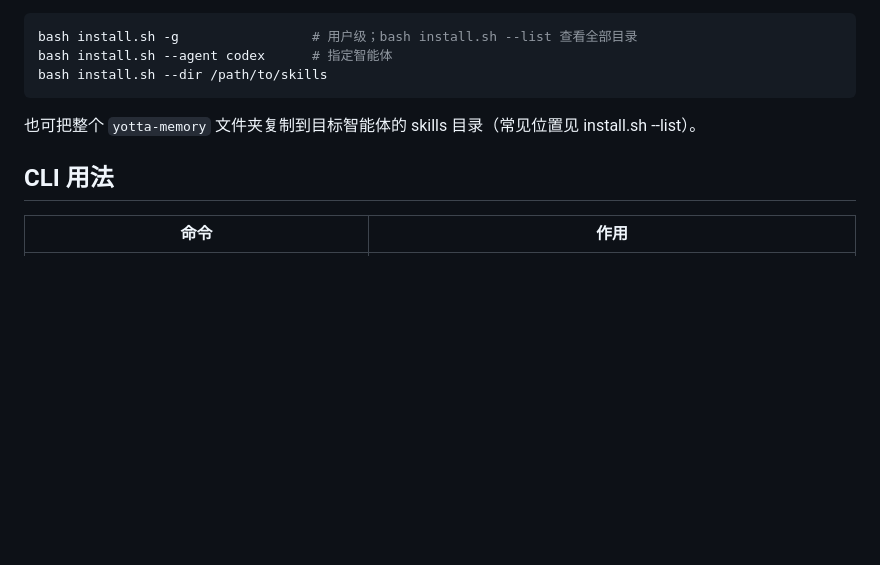
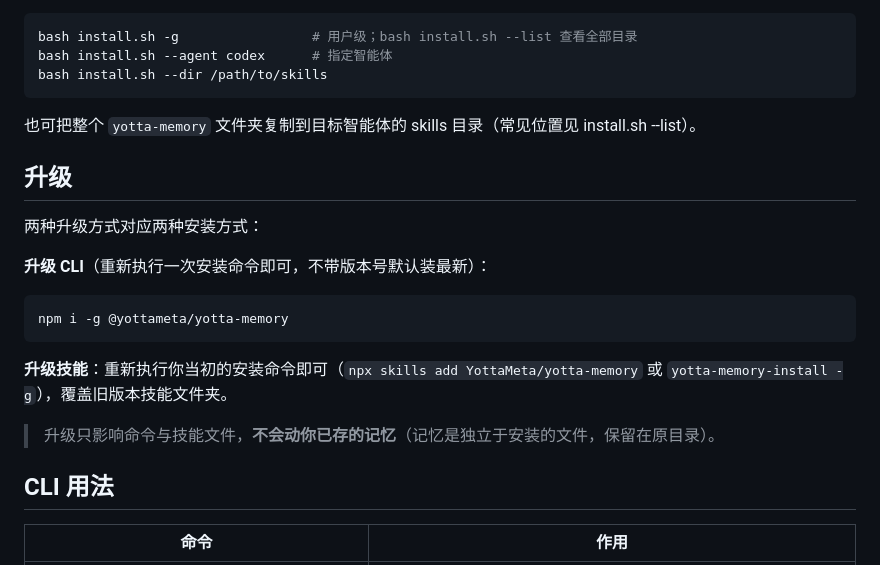
Before and after one commit to YottaMeta/yotta-memory, a Markdown page: README.md, the part around the change. GitHub-like rendering; blank space fills up the shorter version.

Commit message:
docs: 新增「升级」说明（CLI 用 npm i -g 重新执行即升级；技能重跑安装命令覆盖；明确不会动已存记忆）
- README 安装三方式后新增 ## 升级 小节
- USER_GUIDE 更新行命令统一为不带版本号的 npm i -g（default 即 latest）
validate-skill.py yotta-memory 通过。

````diff
--- a/README.md
+++ b/README.md
@@ -139,7 +139,21 @@ bash install.sh --dir /path/to/skills
 ```
 也可把整个 `yotta-memory` 文件夹复制到目标智能体的 skills 目录（常见位置见 install.sh --list）。
 
+## 升级
+
+两种升级方式对应两种安装方式：
+
+**升级 CLI**（重新执行一次安装命令即可，不带版本号默认装最新）：
+```bash
+npm i -g @yottameta/yotta-memory
+```
+
+**升级技能**：重新执行你当初的安装命令即可（`npx skills add YottaMeta/yotta-memory` 或 `yotta-memory-install -g`），覆盖旧版本技能文件夹。
+
+> 升级只影响命令与技能文件，**不会动你已存的记忆**（记忆是独立于安装的文件，保留在原目录）。
+
 ## CLI 用法
+
 
 | 命令 | 作用 |
 |---|---|
````
Also changed, not shown: USER_GUIDE.md (+1 -1 lines).
